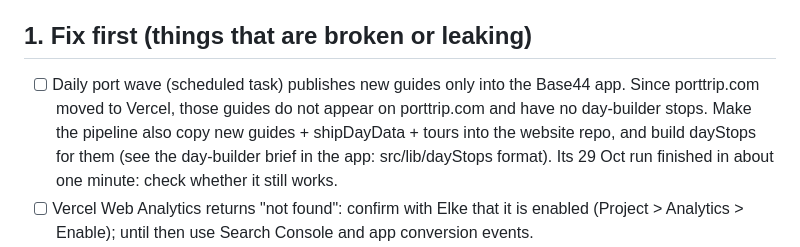
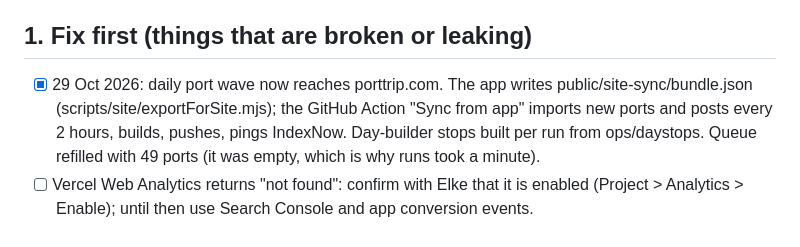
Before and after one commit to TheCelebrityStylist/ThePortTripConcierge, a Markdown page: ops/BACKLOG.md, the part around the change. Rendered like a GitHub page.

Commit message:
Backlog: port wave now syncs to the website
Co-Authored-By: Claude Opus 5.5 <noreply@anthropic.com>
Claude-Session: https://claude.ai/code/session_01RU7vHhVS1cz4pM7xmPPd6U

```diff
--- a/ops/BACKLOG.md
+++ b/ops/BACKLOG.md
@@ -8,7 +8,7 @@ Revenue maths to keep in mind: €1M a year is about 67,000 Cruise Passes (€14
 Today the site gets about 50 Google impressions a week. Traffic is the bottleneck, then conversion, then product.
 
 ## 1. Fix first (things that are broken or leaking)
-- [ ] Daily port wave (scheduled task) publishes new guides only into the Base44 app. Since porttrip.com moved to Vercel, those guides do not appear on porttrip.com and have no day-builder stops. Make the pipeline also copy new guides + shipDayData + tours into the website repo, and build dayStops for them (see the day-builder brief in the app: src/lib/dayStops format). Its 29 Oct run finished in about one minute: check whether it still works.
+- [x] 29 Oct 2026: daily port wave now reaches porttrip.com. The app writes public/site-sync/bundle.json (scripts/site/exportForSite.mjs); the GitHub Action "Sync from app" imports new ports and posts every 2 hours, builds, pushes, pings IndexNow. Day-builder stops built per run from ops/daystops. Queue refilled with 49 ports (it was empty, which is why runs took a minute).
 - [ ] Vercel Web Analytics returns "not found": confirm with Elke that it is enabled (Project > Analytics > Enable); until then use Search Console and app conversion events.
 - [ ] 18 places Google Maps lists as permanently closed are still in the guides (e.g. Agadir Memorial Museum, Guy Harvey's Grand Cayman, Olympen Oslo, Le Bocche Portovenere, Museo del Parco Portofino). Check each against an official or dated source; fix guides in both copies (website src/data/guides + app src/lib/seo/verifiedGuides), then the day-builder stops.
 - [ ] Google terms: stored coordinates in app src/lib/dayStops/*.json must be refreshed at least every 30 days (last refresh 29 Oct 2026). Re-run the geocode (Places Text Search via the gscExportTemp maps_call action) before 28 Nov 2026.
```
